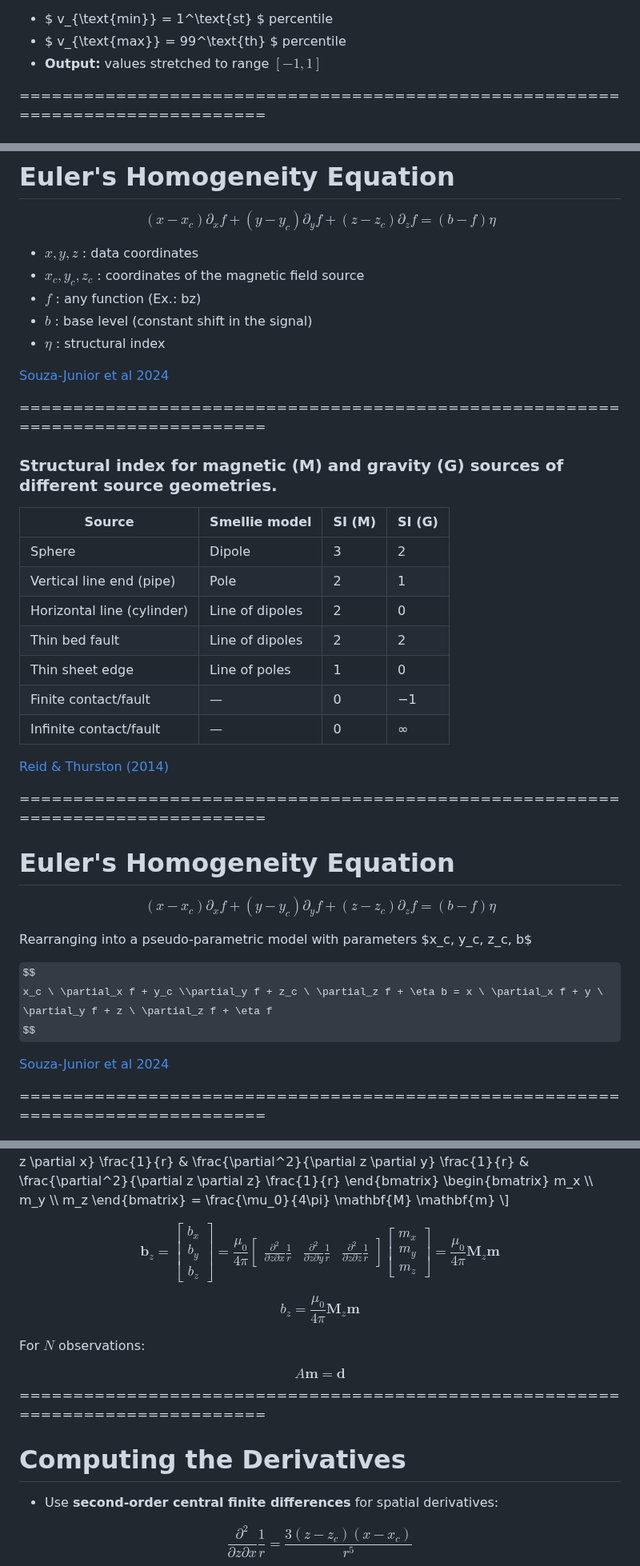
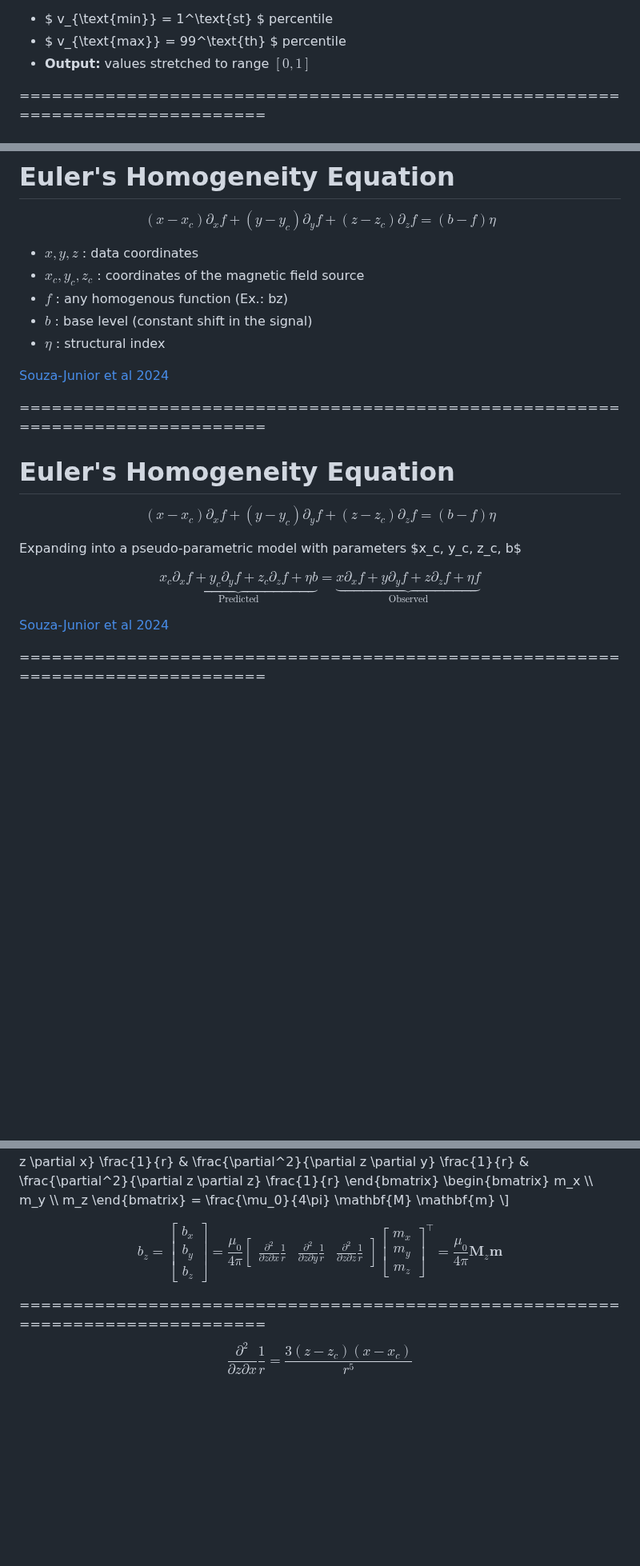
Before and after one commit to YagoMCastro/magali-msc-qualification, a Markdown page: slides.md, 3 parts joined by grey strips. Shown at 80% size. GitHub-like rendering; some formulas as TeX source; blank space fills up the shorter version.

```diff
--- a/slides.md
+++ b/slides.md
@@ -294,7 +294,7 @@ $$\Delta_xf(x, y, z) ≈ \frac{f(x + \Delta x,y,z) - f(x - \Delta x,y,z)}{2\Delt
 <ul>
 <li>$ v_{\text{min}} = 1^\text{st} $ percentile  </li>
 <li>$ v_{\text{max}} = 99^\text{th} $ percentile  </li>
-<li><b>Output:</b> values stretched to range $[-1, 1]$</li>
+<li><b>Output:</b> values stretched to range $[0, 1]$</li>
 </ul>
 
 ===============================================================================
@@ -356,12 +360,13 @@ $$
 (x - x_c)\partial_x f + (y - y_c)\partial_y f + (z - z_c)\partial_z f = (b - f)\eta
 $$
 <div class="text-left">
-
-- $x,y,z$ : data coordinates
-- $x_c,y_c,z_c$ : coordinates of the magnetic field source
-- $f$ : any function (Ex.: bz)
-- $b$ : base level (constant shift in the signal)
-- $\eta$ : structural index
+<ul>
+  <li class="fragment">$x,y,z$ : data coordinates</li>
+  <li class="fragment">$x_c,y_c,z_c$ : coordinates of the magnetic field source</li>
+  <li class="fragment">$f$ : any homogenous function (Ex.: bz)</li>
+  <li class="fragment">$b$ : base level (constant shift in the signal)</li>
+  <li class="fragment">$\eta$ : structural index</li>
+</ul>
 </div>
 <div class="footnote-center">
 
@@ -369,34 +374,16 @@ $$
 </div>
 
 ===============================================================================
-### Structural index for magnetic (M) and gravity (G) sources of different source geometries.
-
-| Source                     | Smellie model     | SI (M) | SI (G) |
-|----------------------------|-------------------|--------|--------|
-| Sphere                 | Dipole            | 3      | 2      |
-| Vertical line end (pipe)  | Pole              | 2      | 1      |
-| Horizontal line (cylinder) | Line of dipoles  | 2      | 0      |
-| Thin bed fault         | Line of dipoles   | 2      | 2      |
-| Thin sheet edge            | Line of poles     | 1      | 0      |
-| Finite contact/fault   | —                 | 0  | −1     |
-| Infinite contact/fault     | —                 | 0      | ∞  |
-
-<div class="footnote-center">
-
-[Reid & Thurston (2014)](https://library.seg.org/doi/10.1190/geo2013-0235.1)
-</div>
-
-===============================================================================
 # Euler's Homogeneity Equation
 $$
 (x - x_c)\partial_x f + (y - y_c)\partial_y f + (z - z_c)\partial_z f = (b - f)\eta
 $$
-<p class="fragment"> Rearranging into a pseudo‐parametric model with parameters $x_c, y_c, z_c,
+<p class="fragment"> Expanding into a pseudo‐parametric model with parameters $x_c, y_c, z_c,
 b$</p>
 <div class="fragment">
 
 $$
-x_c \ \partial_x f + y_c \\partial_y f + z_c \ \partial_z f + \eta b = x \ \partial_x f + y \ \partial_y f + z \ \partial_z f + \eta f
+\underbrace{x_c \partial_x f + y_c \partial_y f + z_c \partial_z f + \eta b}_\text{Predicted} = \underbrace{x \partial_x f + y \partial_y f + z \partial_z f + \eta f}_\text{Observed}
 $$
 </div>
 <div class="footnote-center">
@@ -580,7 +541,7 @@ m_z
 \]</p>
 
 $$
-\mathbf{b}_z =
+b_z =
 \begin{bmatrix}
 b_x \\
 b_y \\
@@ -595,22 +556,13 @@ b_z
 m_x \\
 m_y \\
 m_z
-\end{bmatrix}
+\end{bmatrix}^\top
 =
 \frac{\mu_0}{4\pi} \mathbf{M}_z \mathbf{m}
 $$
 
-<p class="text-left">$$ b_z = \frac{\mu_0}{4\pi} \mathbf{M}_z \mathbf{m} $$</p>
-<p class="text-left">For $N$ observations:</p>
-$$
-A \mathbf{m} = \mathbf{d}
-$$
 
 ===============================================================================
-# Computing the Derivatives
-<ul>
-  <li>Use <strong>second-order central finite differences</strong> for spatial derivatives:</li>
-</ul>
 $$
 \frac{\partial^2}{\partial z \partial x} \frac{1}{r} = \frac{3(z - z_c)(x - x_c)}{r^5}
 $$
```
Also changed, not shown: other parts of slides.md (+71 -65 lines).
